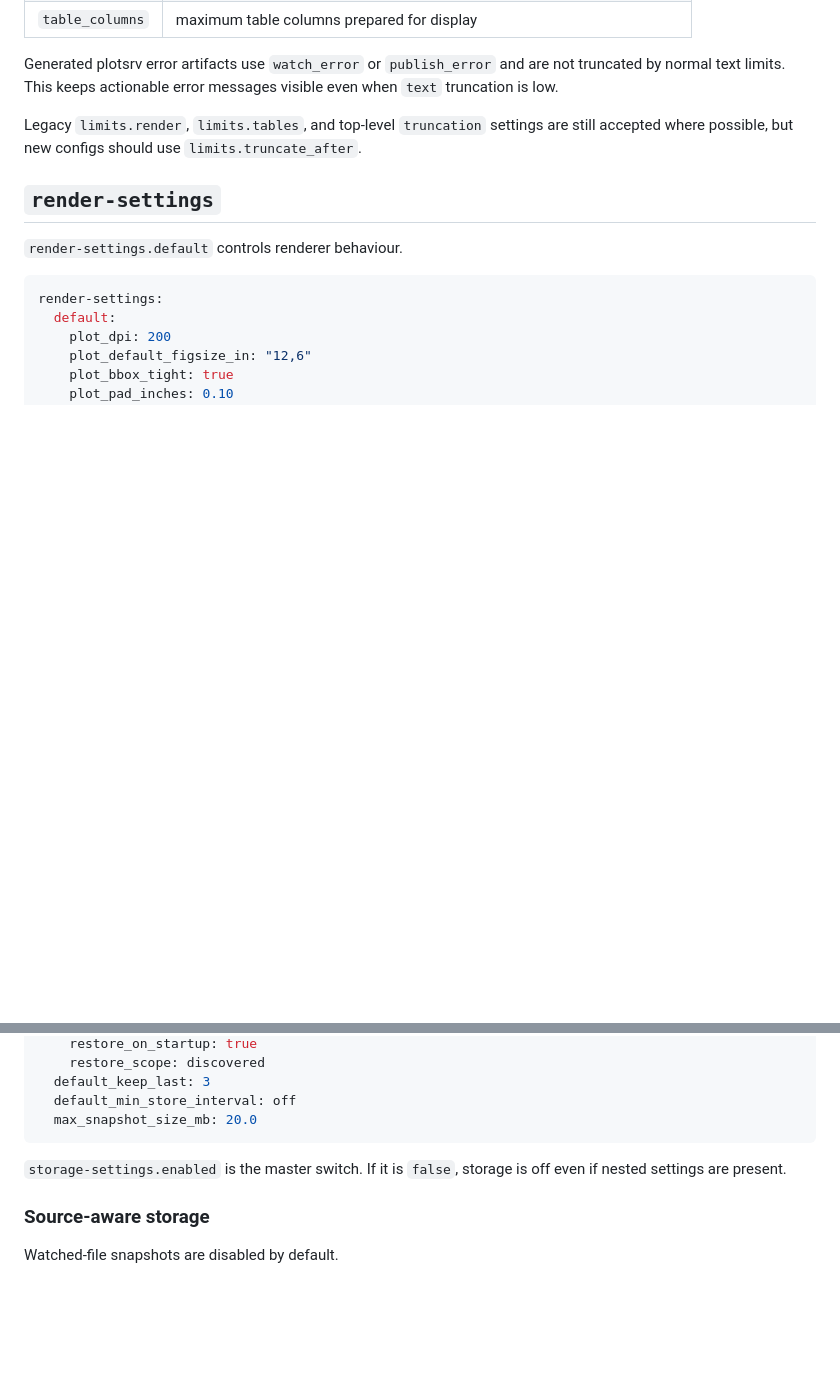
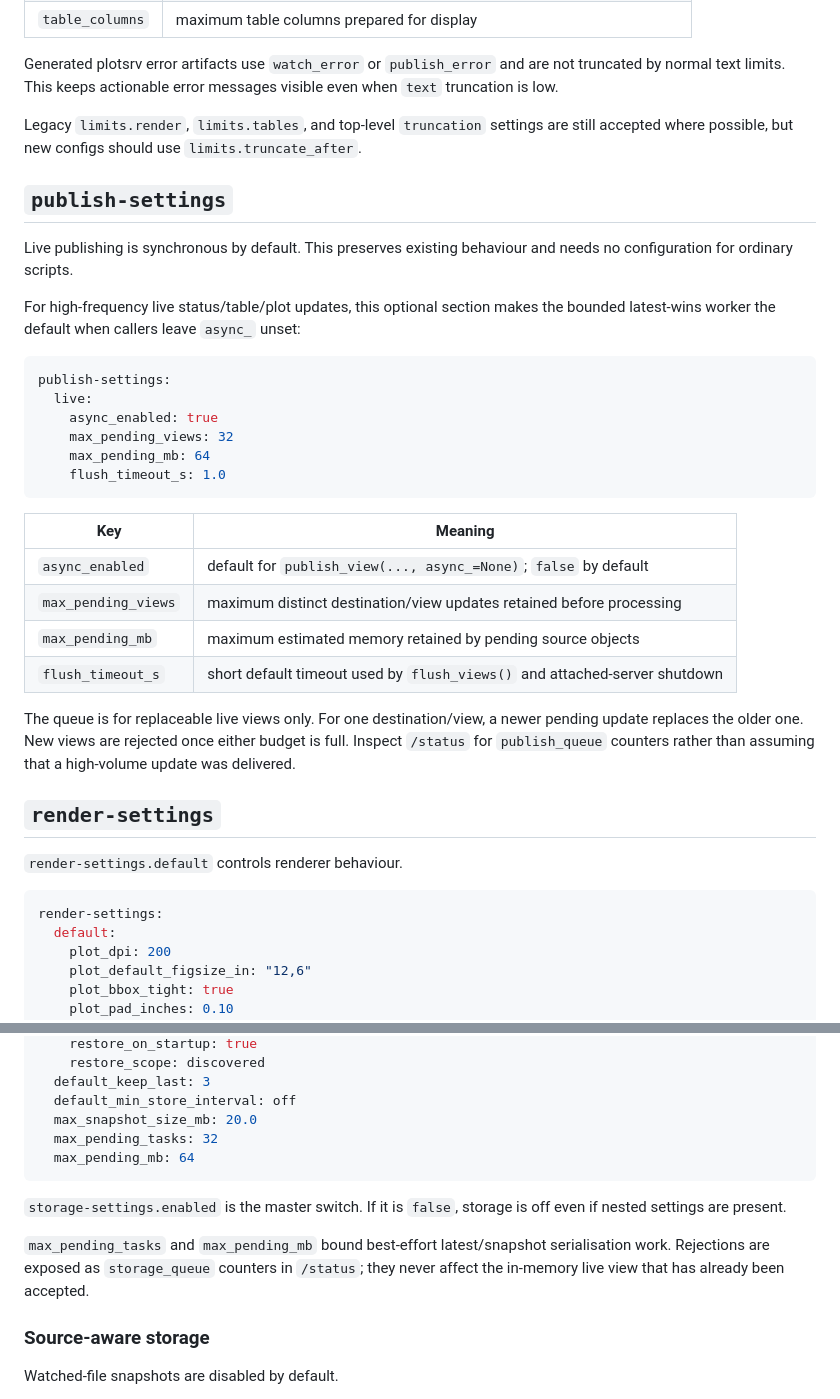
Before and after one commit to anees-hill/plotsrv, a Markdown page: docs/guides/configuration-reference.md, 2 parts joined by grey strips. Rendered like a GitHub page; blank space fills up the shorter version.

Commit message:
docs(config): document publishing queue limits

````diff
--- a/docs/guides/configuration-reference.md
+++ b/docs/guides/configuration-reference.md
@@ -227,6 +227,35 @@ Generated plotsrv error artifacts use `watch_error` or `publish_error` and are n
 
 Legacy `limits.render`, `limits.tables`, and top-level `truncation` settings are still accepted where possible, but new configs should use `limits.truncate_after`.
 
+## `publish-settings`
+
+Live publishing is synchronous by default. This preserves existing behaviour
+and needs no configuration for ordinary scripts.
+
+For high-frequency live status/table/plot updates, this optional section makes
+the bounded latest-wins worker the default when callers leave `async_` unset:
+
+```yaml
+publish-settings:
+  live:
+    async_enabled: true
+    max_pending_views: 32
+    max_pending_mb: 64
+    flush_timeout_s: 1.0
+```
+
+| Key | Meaning |
+|---|---|
+| `async_enabled` | default for `publish_view(..., async_=None)`; `false` by default |
+| `max_pending_views` | maximum distinct destination/view updates retained before processing |
+| `max_pending_mb` | maximum estimated memory retained by pending source objects |
+| `flush_timeout_s` | short default timeout used by `flush_views()` and attached-server shutdown |
+
+The queue is for replaceable live views only. For one destination/view, a newer
+pending update replaces the older one. New views are rejected once either budget
+is full. Inspect `/status` for `publish_queue` counters rather than assuming
+that a high-volume update was delivered.
+
 ## `render-settings`
 
 `render-settings.default` controls renderer behaviour.
@@ -275,9 +304,16 @@ storage-settings:
   default_keep_last: 3
   default_min_store_interval: off
   max_snapshot_size_mb: 20.0
+  max_pending_tasks: 32
+  max_pending_mb: 64
 ```
 
 `storage-settings.enabled` is the master switch. If it is `false`, storage is off even if nested settings are present.
+
+`max_pending_tasks` and `max_pending_mb` bound best-effort latest/snapshot
+serialisation work. Rejections are exposed as `storage_queue` counters in
+`/status`; they never affect the in-memory live view that has already been
+accepted.
 
 ### Source-aware storage
 
````
